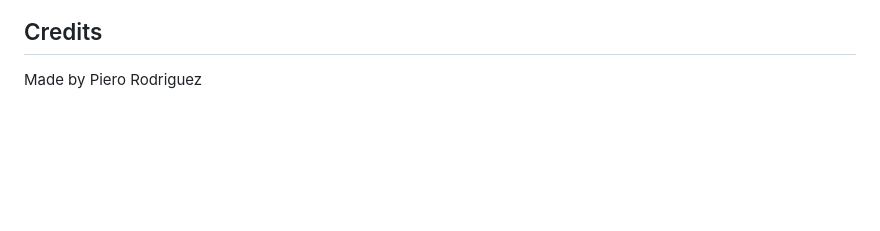
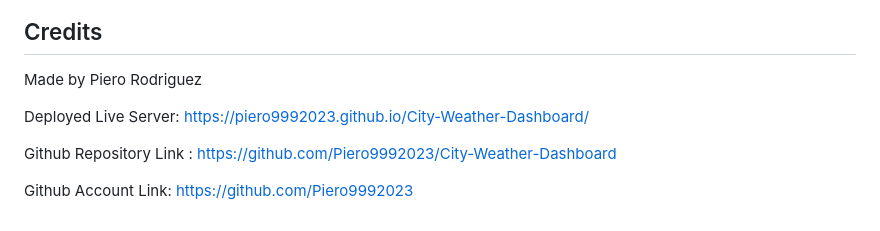
Before and after one commit to Piero9992023/City-Weather-Dashboard, a Markdown page: README.md, the part around the change. GitHub-like rendering; blank space fills up the shorter version.

Commit message:
added github account/repo links and added live server link

```diff
--- a/README.md
+++ b/README.md
@@ -28,3 +28,9 @@ The steps required was to firstly build out all the of the html with the help of
 
 ## Credits
 Made by Piero Rodriguez
+
+Deployed Live Server: https://piero9992023.github.io/City-Weather-Dashboard/
+
+Github Repository Link : https://github.com/Piero9992023/City-Weather-Dashboard
+
+Github Account Link: https://github.com/Piero9992023
```
